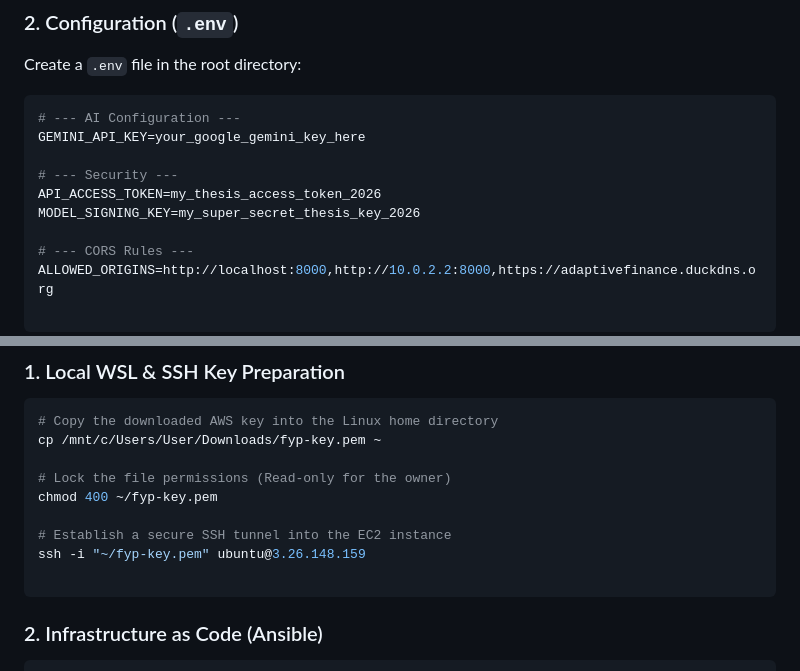
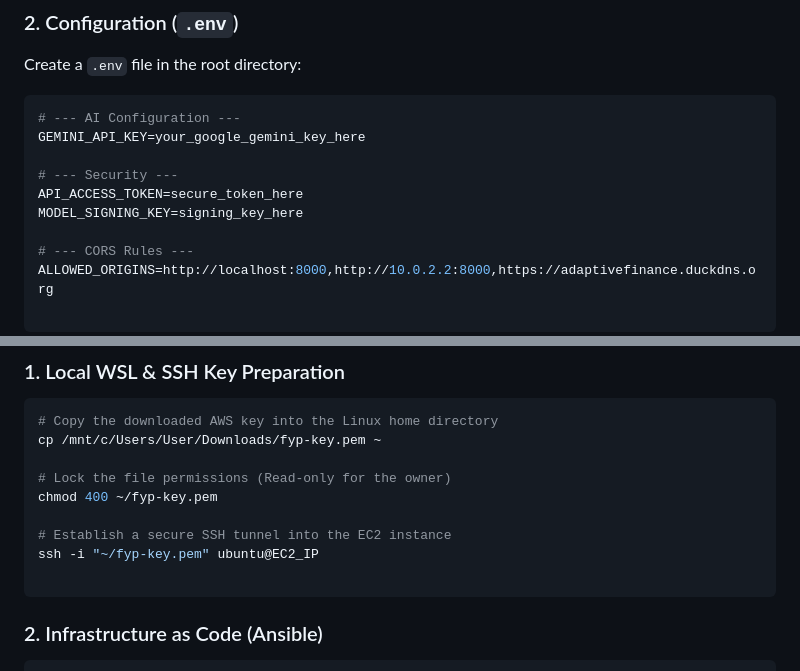
Before and after one commit to Sunnahboy/adaptive-finance-backend, a Markdown page: README.md, 2 parts joined by grey strips. GitHub-like rendering.

Commit message:
Chore: cleaning up

````diff
--- a/README.md
+++ b/README.md
@@ -126,8 +126,8 @@ Create a `.env` file in the root directory:
 GEMINI_API_KEY=your_google_gemini_key_here
 
 # --- Security ---
-API_ACCESS_TOKEN=my_thesis_access_token_2026
-MODEL_SIGNING_KEY=my_super_secret_thesis_key_2026
+API_ACCESS_TOKEN=secure_token_here
+MODEL_SIGNING_KEY=signing_key_here
 
 # --- CORS Rules ---
 ALLOWED_ORIGINS=http://localhost:8000,http://10.0.2.2:8000,https://adaptivefinance.duckdns.org
@@ -232,7 +232,7 @@ cp /mnt/c/Users/User/Downloads/fyp-key.pem ~
 chmod 400 ~/fyp-key.pem
 
 # Establish a secure SSH tunnel into the EC2 instance
-ssh -i "~/fyp-key.pem" ubuntu@3.26.148.159
+ssh -i "~/fyp-key.pem" ubuntu@EC2_IP
 
 ```
 
````
